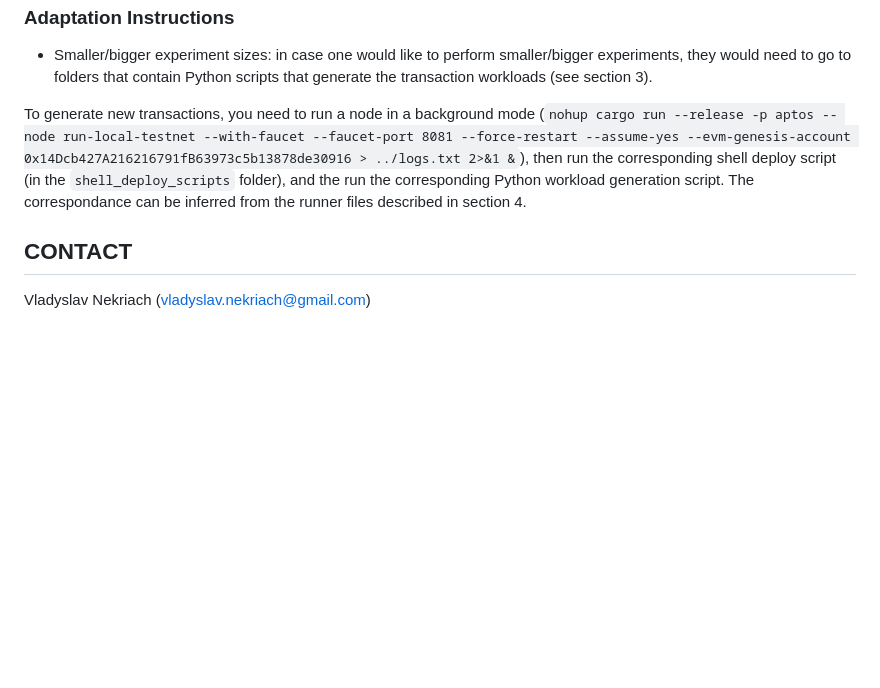
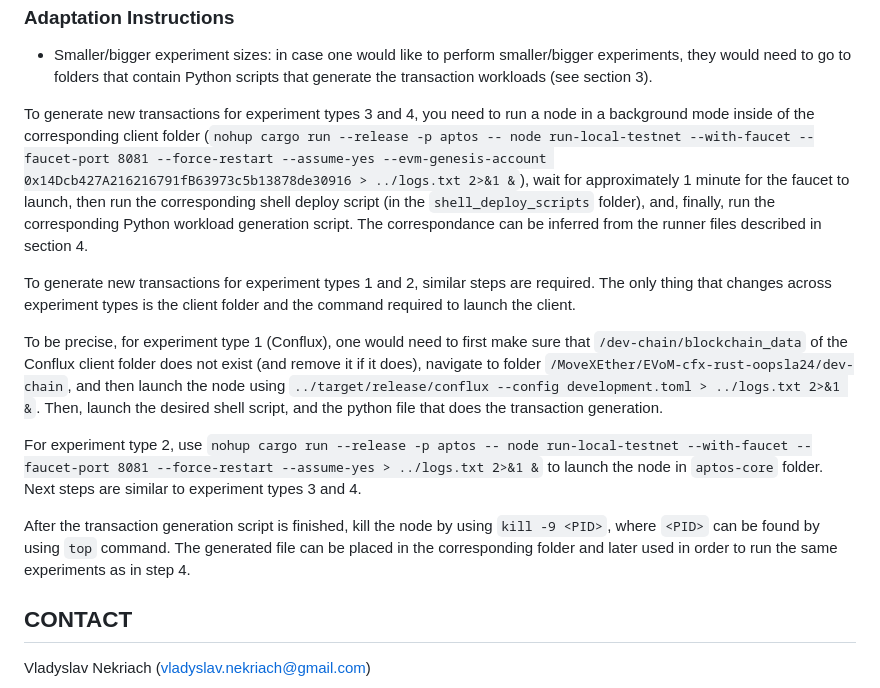
Before and after one commit to ukitta555/HEMVM_OOPSLA2025, a Markdown page: README.md, the part around the change printed below. Drawn GitHub-style; blank space fills up the shorter version.

Commit message:
upd readme

```diff
--- a/README.md
+++ b/README.md
@@ -133,7 +133,15 @@ We assume that you always start from the "MoveXEther" folder.
 ### Adaptation Instructions
 - Smaller/bigger experiment sizes: in case one would like to perform smaller/bigger experiments, they would need to go to folders that contain Python scripts that generate the transaction workloads (see section 3).
 
-To generate new transactions, you need to run a node in a background mode (`nohup cargo run --release -p aptos -- node run-local-testnet --with-faucet --faucet-port 8081 --force-restart --assume-yes --evm-genesis-account 0x14Dcb427A216216791fB63973c5b13878de30916 > ../logs.txt 2>&1 &`), then run the corresponding shell deploy script (in the `shell_deploy_scripts` folder), and the run the corresponding Python workload generation script. The correspondance can be inferred from the runner files described in section 4.
+To generate new transactions for experiment types 3 and 4, you need to run a node in a background mode inside of the corresponding client folder (`nohup cargo run --release -p aptos -- node run-local-testnet --with-faucet --faucet-port 8081 --force-restart --assume-yes --evm-genesis-account 0x14Dcb427A216216791fB63973c5b13878de30916 > ../logs.txt 2>&1 &`), wait for approximately 1 minute for the faucet to launch, then run the corresponding shell deploy script (in the `shell_deploy_scripts` folder), and, finally, run the corresponding Python workload generation script. The correspondance can be inferred from the runner files described in section 4.
+
+To generate new transactions for experiment types 1 and 2, similar steps are required. The only thing that changes across experiment types is the client folder and the command required to launch the client.
+
+To be precise, for experiment type 1 (Conflux), one would need to first make sure that `/dev-chain/blockchain_data` of the Conflux client folder does not exist (and remove it if it does), navigate to folder `/MoveXEther/EVoM-cfx-rust-oopsla24/dev-chain`,  and then launch the node using `../target/release/conflux --config development.toml > ../logs.txt 2>&1 &`. Then, launch the desired shell script, and the python file that does the transaction generation.
+
+For experiment type 2, use `nohup cargo run --release -p aptos -- node run-local-testnet --with-faucet --faucet-port 8081 --force-restart --assume-yes > ../logs.txt 2>&1 &` to launch the node in `aptos-core` folder. Next steps are similar to experiment types 3 and 4.
+
+After the transaction generation script is finished, kill the node by using `kill -9 <PID>`, where `<PID>` can be found by using `top` command. The generated file can be placed in the corresponding folder and later used in order to run the same experiments as in step 4.
 
 
 ## CONTACT
```
Also changed, not shown: other parts of README.md (+1 -1 lines).
